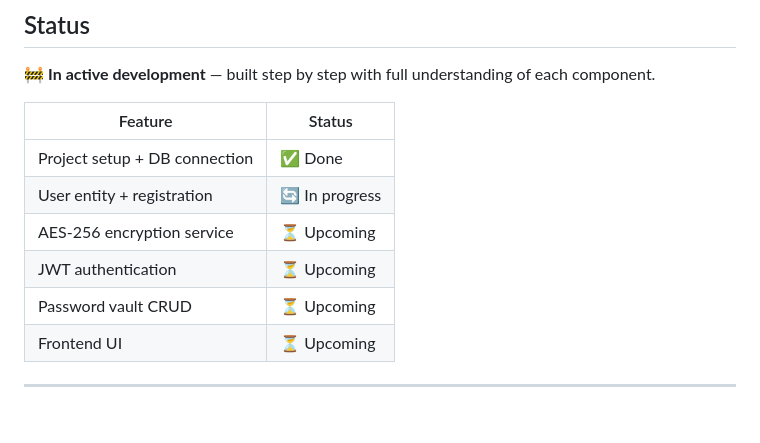
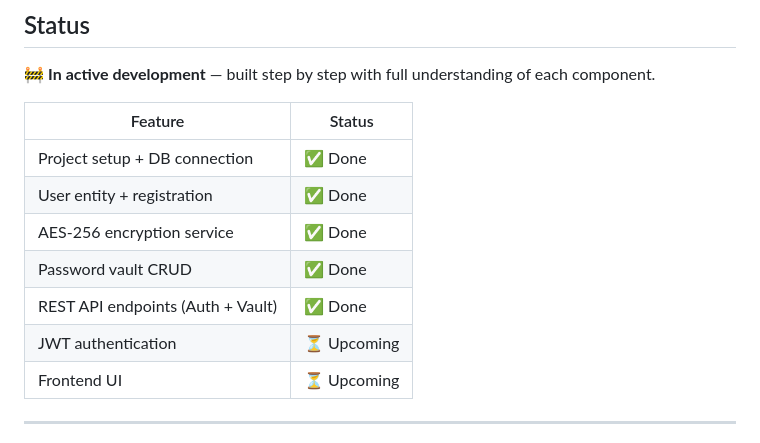
Before and after one commit to realpervez/password-vault, a Markdown page: README.md, the part around the change. GitHub-like rendering; blank space fills up the shorter version.

Commit message:
Update project status in README

```diff
--- a/README.md
+++ b/README.md
@@ -134,10 +134,11 @@ src/main/java/com/pervez/password_vault/
 | Feature | Status |
 |---|---|
 | Project setup + DB connection | ✅ Done |
-| User entity + registration | 🔄 In progress |
-| AES-256 encryption service | ⏳ Upcoming |
+| User entity + registration | ✅ Done |
+| AES-256 encryption service | ✅ Done |
+| Password vault CRUD | ✅ Done |
+| REST API endpoints (Auth + Vault) | ✅ Done |
 | JWT authentication | ⏳ Upcoming |
-| Password vault CRUD | ⏳ Upcoming |
 | Frontend UI | ⏳ Upcoming |
 
 ---
```
